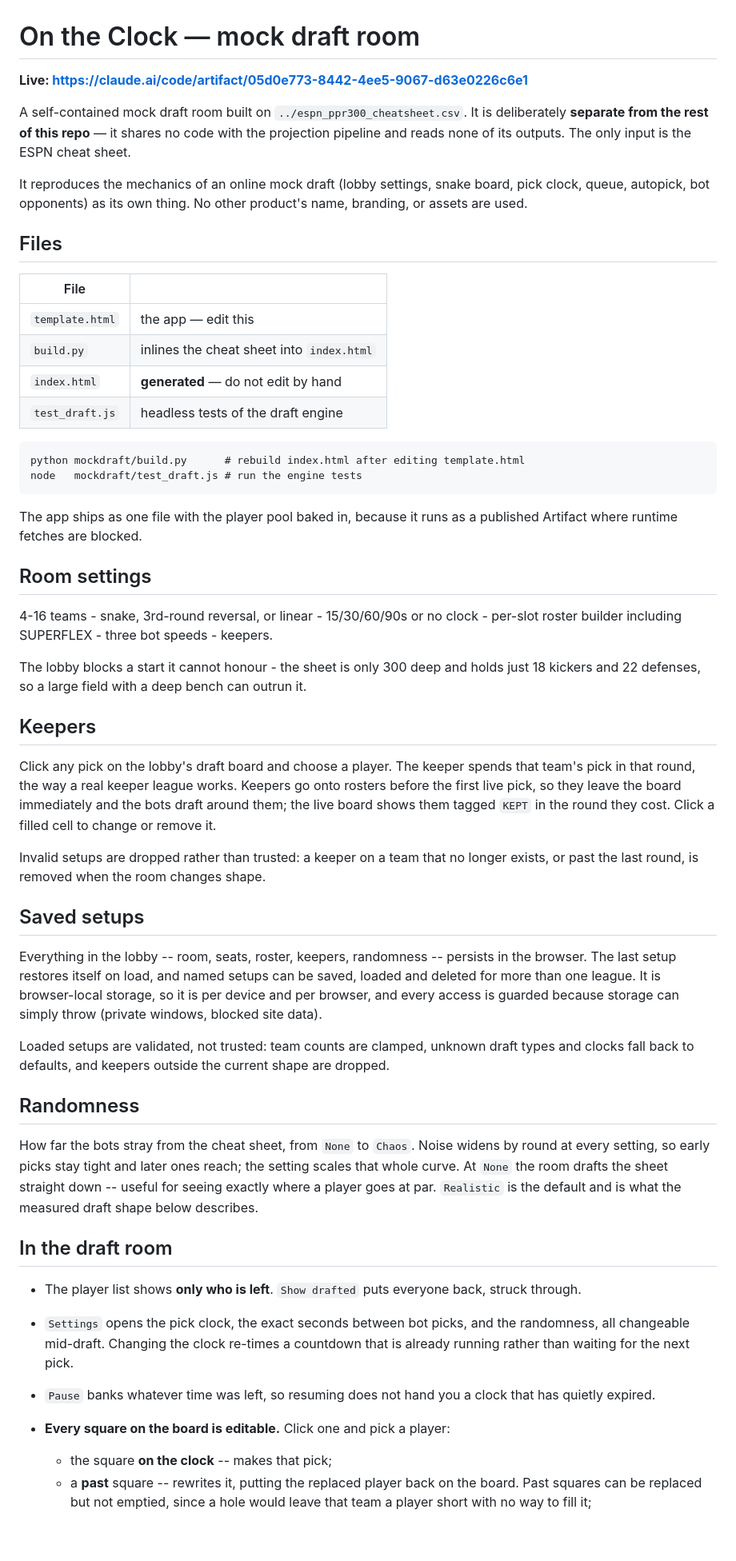
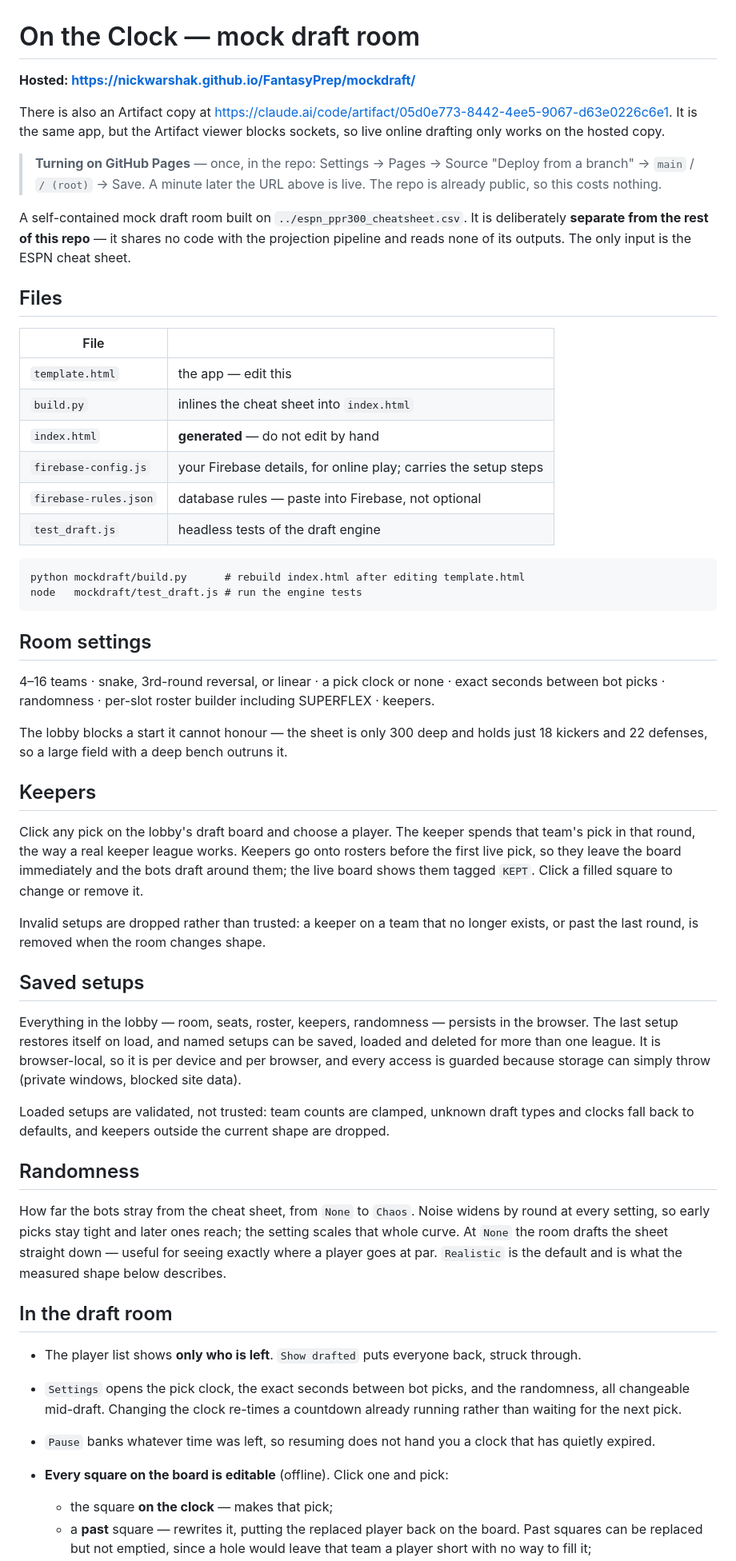
Before and after one commit to NickWarshak/FantasyPrep, a Markdown page: mockdraft/README.md, the part around one of its changes. Shown at 80% size. Rendered like a GitHub page; blank space fills up the shorter version.

````diff
--- a/mockdraft/README.md
+++ b/mockdraft/README.md
@@ -1,15 +1,20 @@
 # On the Clock — mock draft room
 
-**Live: https://claude.ai/code/artifact/05d0e773-8442-4ee5-9067-d63e0226c6e1**
+**Hosted: https://nickwarshak.github.io/FantasyPrep/mockdraft/**
+
+There is also an Artifact copy at
+<https://claude.ai/code/artifact/05d0e773-8442-4ee5-9067-d63e0226c6e1>. It is the
+same app, but the Artifact viewer blocks sockets, so live online drafting only
+works on the hosted copy.
+
+> **Turning on GitHub Pages** — once, in the repo: Settings → Pages → Source
+> "Deploy from a branch" → `main` / `/ (root)` → Save. A minute later the URL
+> above is live. The repo is already public, so this costs nothing.
 
 A self-contained mock draft room built on `../espn_ppr300_cheatsheet.csv`. It is
 deliberately **separate from the rest of this repo** — it shares no code with the
 projection pipeline and reads none of its outputs. The only input is the ESPN
 cheat sheet.
-
-It reproduces the mechanics of an online mock draft (lobby settings, snake board,
-pick clock, queue, autopick, bot opponents) as its own thing. No other product's
-name, branding, or assets are used.
 
 ## Files
 
@@ -18,6 +23,8 @@ name, branding, or assets are used.
 | `template.html` | the app — edit this |
 | `build.py` | inlines the cheat sheet into `index.html` |
 | `index.html` | **generated** — do not edit by hand |
+| `firebase-config.js` | your Firebase details, for online play; carries the setup steps |
+| `firebase-rules.json` | database rules — paste into Firebase, not optional |
 | `test_draft.js` | headless tests of the draft engine |
 
 ```
@@ -25,35 +32,33 @@ python mockdraft/build.py      # rebuild index.html after editing template.html
 node   mockdraft/test_draft.js # run the engine tests
 ```
 
-The app ships as one file with the player pool baked in, because it runs as a
-published Artifact where runtime fetches are blocked.
-
 ## Room settings
 
-4-16 teams - snake, 3rd-round reversal, or linear - 15/30/60/90s or no clock -
-per-slot roster builder including SUPERFLEX - three bot speeds - keepers.
+4–16 teams · snake, 3rd-round reversal, or linear · a pick clock or none · exact
+seconds between bot picks · randomness · per-slot roster builder including
+SUPERFLEX · keepers.
 
-The lobby blocks a start it cannot honour - the sheet is only 300 deep and holds
-just 18 kickers and 22 defenses, so a large field with a deep bench can outrun it.
+The lobby blocks a start it cannot honour — the sheet is only 300 deep and holds
+just 18 kickers and 22 defenses, so a large field with a deep bench outruns it.
 
 ## Keepers
 
 Click any pick on the lobby's draft board and choose a player. The keeper spends
 that team's pick in that round, the way a real keeper league works. Keepers go
 onto rosters before the first live pick, so they leave the board immediately and
-the bots draft around them; the live board shows them tagged `KEPT` in the round
-they cost. Click a filled cell to change or remove it.
+the bots draft around them; the live board shows them tagged `KEPT`. Click a
+filled square to change or remove it.
 
 Invalid setups are dropped rather than trusted: a keeper on a team that no longer
 exists, or past the last round, is removed when the room changes shape.
 
 ## Saved setups
 
-Everything in the lobby -- room, seats, roster, keepers, randomness -- persists in
+Everything in the lobby — room, seats, roster, keepers, randomness — persists in
 the browser. The last setup restores itself on load, and named setups can be
-saved, loaded and deleted for more than one league. It is browser-local storage,
-so it is per device and per browser, and every access is guarded because storage
-can simply throw (private windows, blocked site data).
+saved, loaded and deleted for more than one league. It is browser-local, so it is
+per device and per browser, and every access is guarded because storage can
+simply throw (private windows, blocked site data).
 
 Loaded setups are validated, not trusted: team counts are clamped, unknown draft
 types and clocks fall back to defaults, and keepers outside the current shape are
@@ -64,8 +69,8 @@ dropped.
 How far the bots stray from the cheat sheet, from `None` to `Chaos`. Noise widens
 by round at every setting, so early picks stay tight and later ones reach; the
 setting scales that whole curve. At `None` the room drafts the sheet straight
-down -- useful for seeing exactly where a player goes at par. `Realistic` is the
-default and is what the measured draft shape below describes.
+down — useful for seeing exactly where a player goes at par. `Realistic` is the
+default and is what the measured shape below describes.
 
 ## In the draft room
 
@@ -73,11 +78,11 @@ default and is what the measured draft shape below describes.
   struck through.
 - `Settings` opens the pick clock, the exact seconds between bot picks, and the
   randomness, all changeable mid-draft. Changing the clock re-times a countdown
-  that is already running rather than waiting for the next pick.
+  already running rather than waiting for the next pick.
 - `Pause` banks whatever time was left, so resuming does not hand you a clock
   that has quietly expired.
-- **Every square on the board is editable.** Click one and pick a player:
-  - the square **on the clock** -- makes that pick;
-  - a **past** square -- rewrites it, putting the replaced player back on the
+- **Every square on the board is editable** (offline). Click one and pick:
+  - the square **on the clock** — makes that pick;
+  - a **past** square — rewrites it, putting the replaced player back on the
     board. Past squares can be replaced but not emptied, since a hole would
     leave that team a player short with no way to fill it;
````
Also changed, not shown: other parts of mockdraft/README.md (+84 -13 lines).
